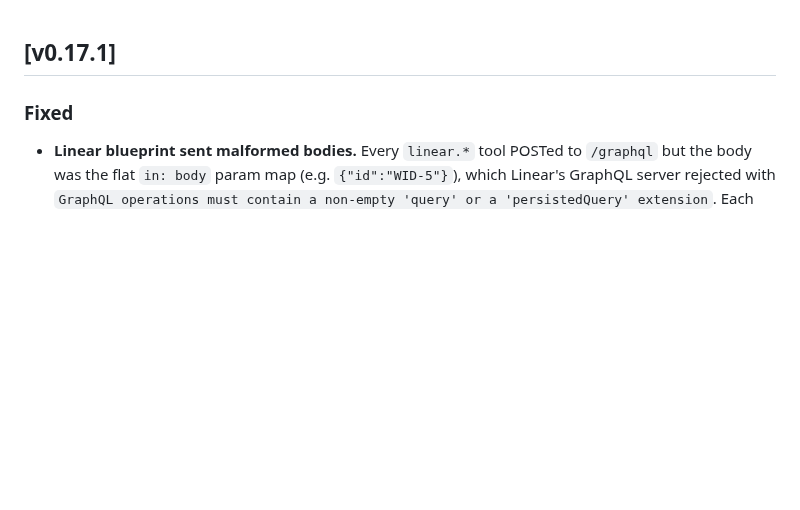
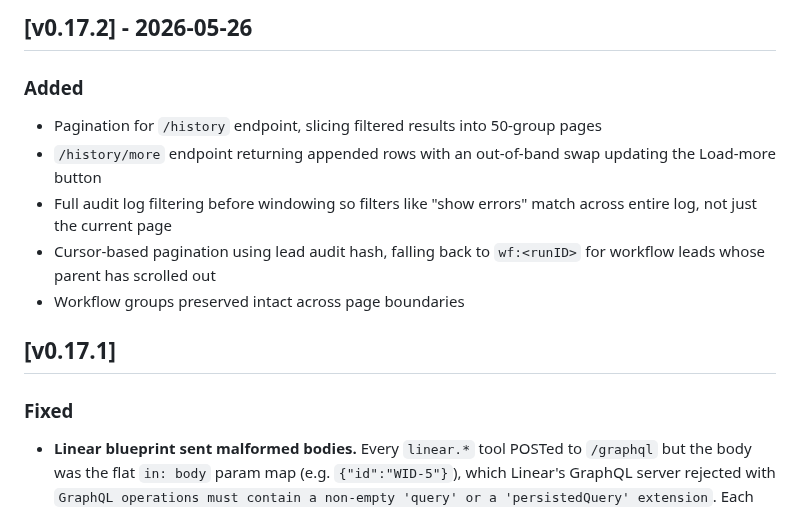
Before and after one commit to factorly-dev/factorly, a Markdown page: CHANGELOG.md, the part around the change. Drawn GitHub-style; blank space fills up the shorter version.

Commit message:
Update changelog

```diff
--- a/CHANGELOG.md
+++ b/CHANGELOG.md
@@ -1,3 +1,12 @@
+## [v0.17.2] - 2026-05-26
+
+### Added
+- Pagination for `/history` endpoint, slicing filtered results into 50-group pages
+- `/history/more` endpoint returning appended rows with an out-of-band swap updating the Load-more button
+- Full audit log filtering before windowing so filters like "show errors" match across entire log, not just the current page
+- Cursor-based pagination using lead audit hash, falling back to `wf:<runID>` for workflow leads whose parent has scrolled out
+- Workflow groups preserved intact across page boundaries
+
 ## [v0.17.1]
 
 ### Fixed
```
